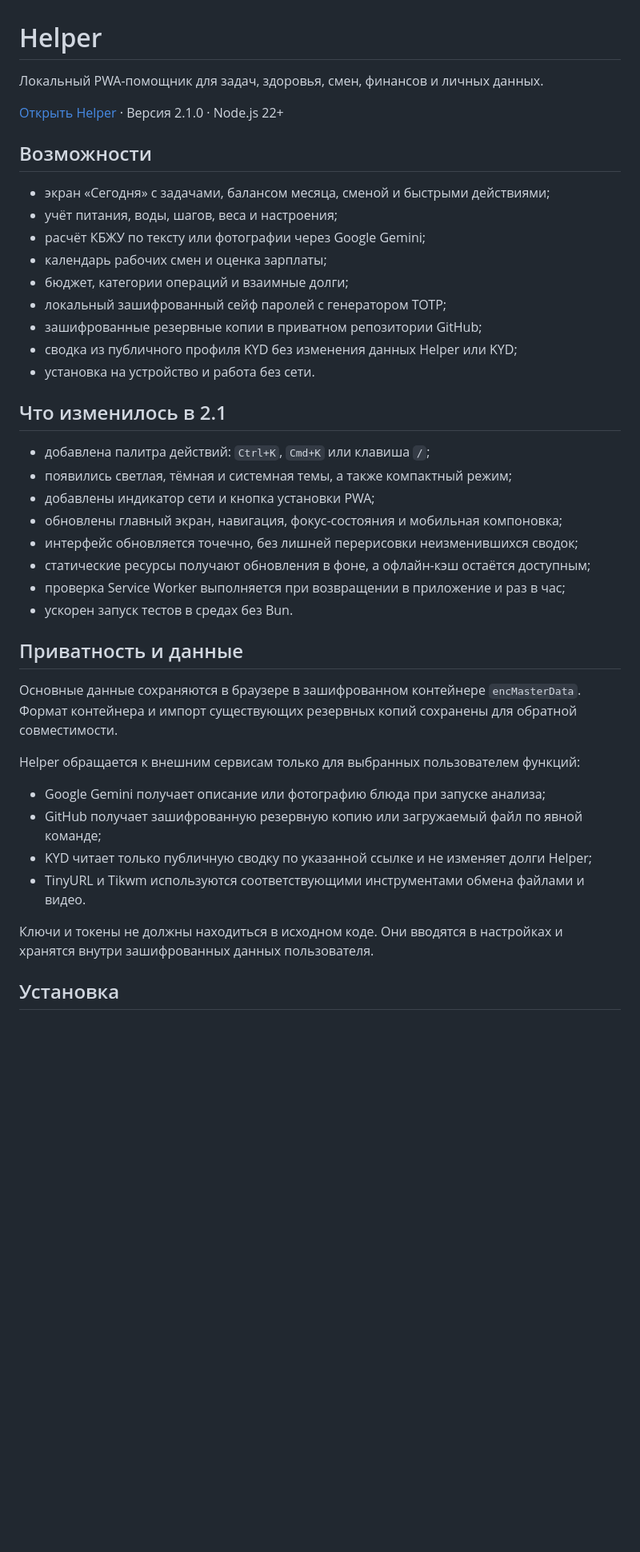
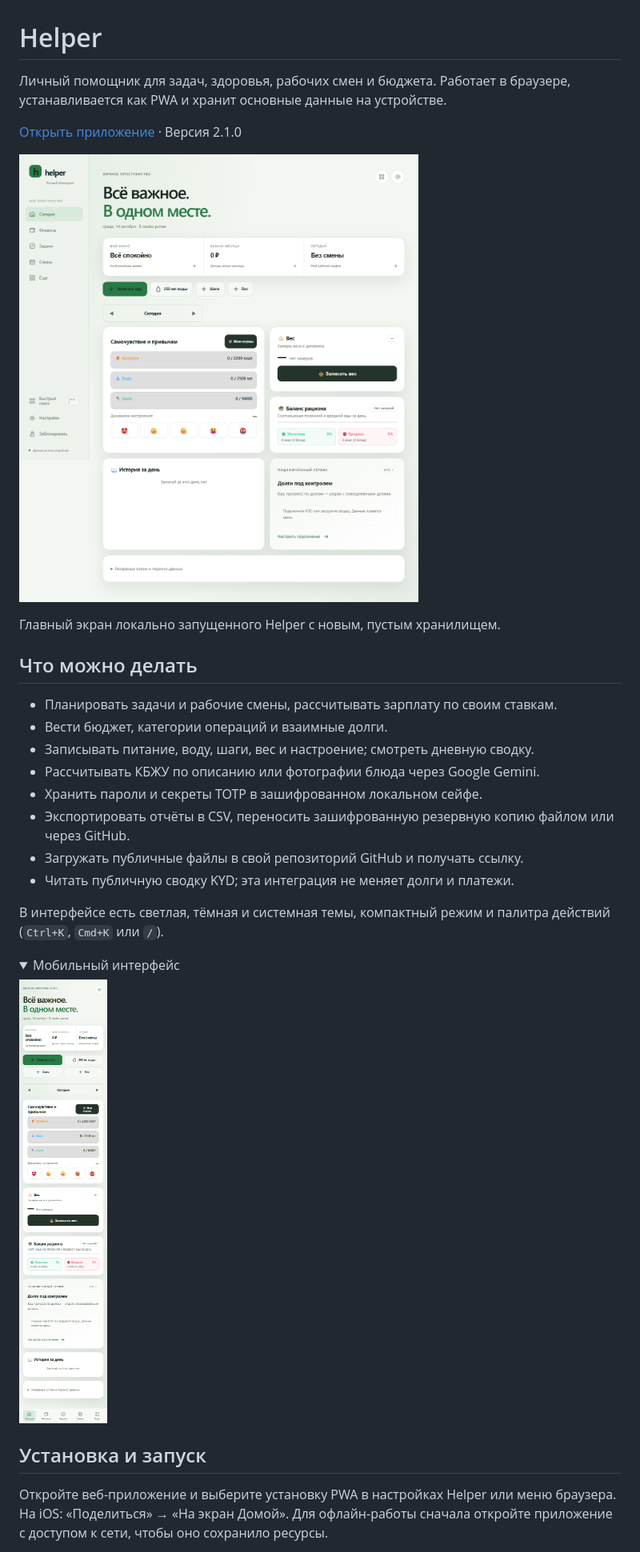
Before and after one commit to domovoyproj/helper-app, a Markdown page: README.md, the part around the change printed below. Shown: that part at 80% size. Drawn GitHub-style; pictures changed too: docs/screenshots/today-desktop.png (added), docs/screenshots/today-mobile.png (added); folded sections open; blank space fills up the shorter version.

Commit message:
Обновить описание и добавить скриншоты приложения

```diff
--- a/README.md
+++ b/README.md
@@ -1,44 +1,34 @@
 # Helper
 
-Локальный PWA-помощник для задач, здоровья, смен, финансов и личных данных.
+Личный помощник для задач, здоровья, рабочих смен и бюджета. Работает в браузере, устанавливается как PWA и хранит основные данные на устройстве.
 
-[Открыть Helper](https://domovoyproj.github.io/helper-app/) · Версия 2.1.0 · Node.js 22+
+[Открыть приложение](https://domovoyproj.github.io/helper-app/) · Версия 2.1.0
 
-## Возможности
+![Главный экран Helper](docs/screenshots/today-desktop.png)
 
-- экран «Сегодня» с задачами, балансом месяца, сменой и быстрыми действиями;
-- учёт питания, воды, шагов, веса и настроения;
-- расчёт КБЖУ по тексту или фотографии через Google Gemini;
-- календарь рабочих смен и оценка зарплаты;
-- бюджет, категории операций и взаимные долги;
-- локальный зашифрованный сейф паролей с генератором TOTP;
-- зашифрованные резервные копии в приватном репозитории GitHub;
-- сводка из публичного профиля KYD без изменения данных Helper или KYD;
-- установка на устройство и работа без сети.
+Главный экран локально запущенного Helper с новым, пустым хранилищем.
 
-## Что изменилось в 2.1
+## Что можно делать
 
-- добавлена палитра действий: `Ctrl+K`, `Cmd+K` или клавиша `/`;
-- появились светлая, тёмная и системная темы, а также компактный режим;
-- добавлены индикатор сети и кнопка установки PWA;
-- обновлены главный экран, навигация, фокус-состояния и мобильная компоновка;
-- интерфейс обновляется точечно, без лишней перерисовки неизменившихся сводок;
-- статические ресурсы получают обновления в фоне, а офлайн-кэш остаётся доступным;
-- проверка Service Worker выполняется при возвращении в приложение и раз в час;
-- ускорен запуск тестов в средах без Bun.
+- Планировать задачи и рабочие смены, рассчитывать зарплату по своим ставкам.
+- Вести бюджет, категории операций и взаимные долги.
+- Записывать питание, воду, шаги, вес и настроение; смотреть дневную сводку.
+- Рассчитывать КБЖУ по описанию или фотографии блюда через Google Gemini.
+- Хранить пароли и секреты TOTP в зашифрованном локальном сейфе.
+- Экспортировать отчёты в CSV, переносить зашифрованную резервную копию файлом или через GitHub.
+- Загружать публичные файлы в свой репозиторий GitHub и получать ссылку.
+- Читать публичную сводку KYD; эта интеграция не меняет долги и платежи.
 
-## Приватность и данные
+В интерфейсе есть светлая, тёмная и системная темы, компактный режим и палитра действий (`Ctrl+K`, `Cmd+K` или `/`).
 
-Основные данные сохраняются в браузере в зашифрованном контейнере `encMasterData`. Формат контейнера и импорт существующих резервных копий сохранены для обратной совместимости.
+<details>
+<summary>Мобильный интерфейс</summary>
 
-Helper обращается к внешним сервисам только для выбранных пользователем функций:
+![Helper на узком экране](docs/screenshots/today-mobile.png)
 
-- Google Gemini получает описание или фотографию блюда при запуске анализа;
-- GitHub получает зашифрованную резервную копию или загружаемый файл по явной команде;
-- KYD читает только публичную сводку по указанной ссылке и не изменяет долги Helper;
-- TinyURL и Tikwm используются соответствующими инструментами обмена файлами и видео.
+</details>
 
-Ключи и токены не должны находиться в исходном коде. Они вводятся в настройках и хранятся внутри зашифрованных данных пользователя.
+## Установка и запуск
 
-## Установка
+Откройте веб-приложение и выберите установку PWA в настройках Helper или меню браузера. На iOS: «Поделиться» → «На экран Домой». Для офлайн-работы сначала откройте приложение с доступом к сети, чтобы оно сохранило ресурсы.
 
```
Also changed, not shown: other parts of README.md (+18 -31 lines).
